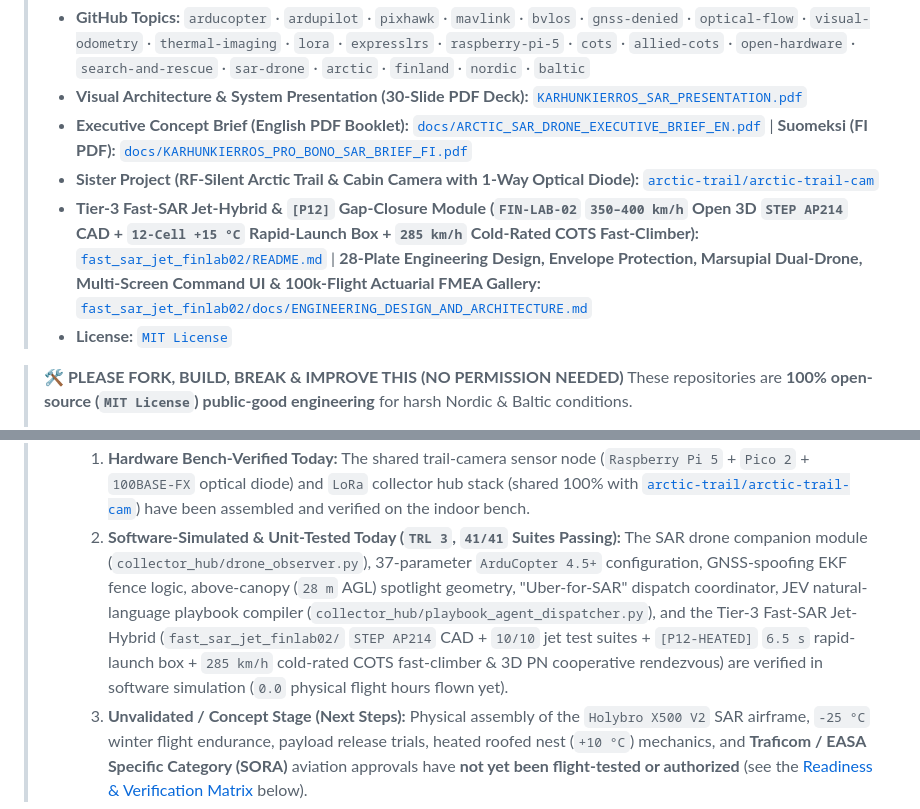
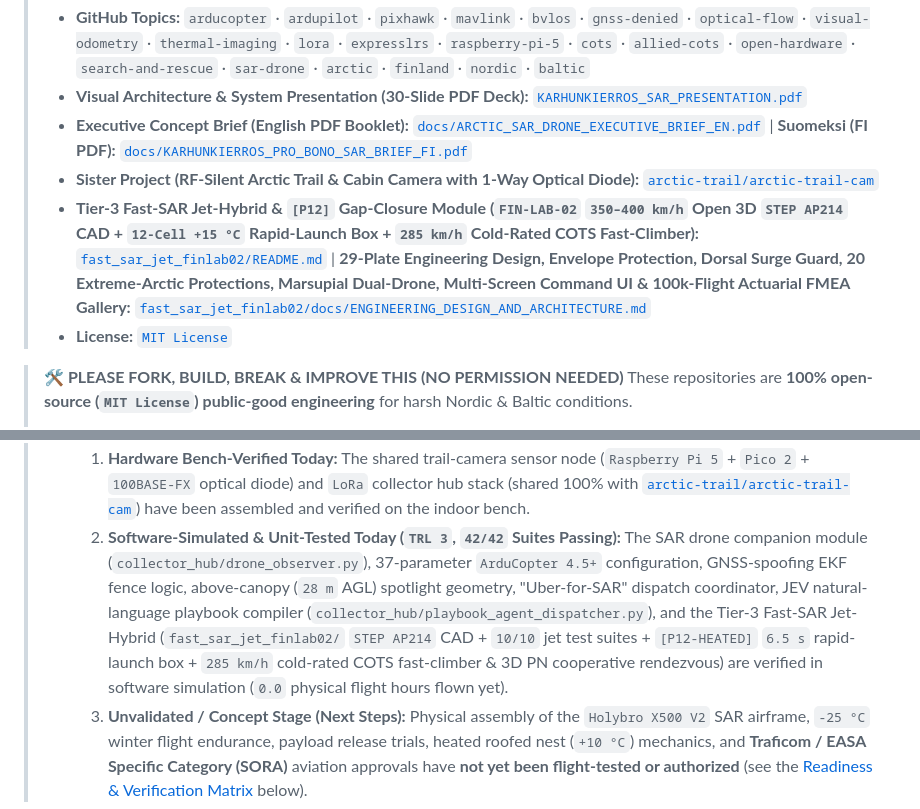
Before and after one commit to arctic-trail/karhunkierros-sar-drone, a Markdown page: README.md, 2 parts joined by grey strips. Drawn GitHub-style.

Commit message:
Document 20 Extreme-Arctic Protections & v0.1 Convergence Freeze (Plate 29)

```diff
--- a/README.md
+++ b/README.md
@@ -6,7 +6,7 @@
 > * **Visual Architecture & System Presentation (30-Slide PDF Deck):** [`KARHUNKIERROS_SAR_PRESENTATION.pdf`](KARHUNKIERROS_SAR_PRESENTATION.pdf)
 > * **Executive Concept Brief (English PDF Booklet):** [`docs/ARCTIC_SAR_DRONE_EXECUTIVE_BRIEF_EN.pdf`](docs/ARCTIC_SAR_DRONE_EXECUTIVE_BRIEF_EN.pdf) | **Suomeksi (FI PDF):** [`docs/KARHUNKIERROS_PRO_BONO_SAR_BRIEF_FI.pdf`](docs/KARHUNKIERROS_PRO_BONO_SAR_BRIEF_FI.pdf)
 > * **Sister Project (RF-Silent Arctic Trail & Cabin Camera with 1-Way Optical Diode):** [`arctic-trail/arctic-trail-cam`](https://github.com/arctic-trail/arctic-trail-cam)
-> * **Tier-3 Fast-SAR Jet-Hybrid & `[P12]` Gap-Closure Module (`FIN-LAB-02` `350–400 km/h` Open 3D `STEP AP214` CAD + `12-Cell +15 °C` Rapid-Launch Box + `285 km/h` Cold-Rated COTS Fast-Climber):** [`fast_sar_jet_finlab02/README.md`](fast_sar_jet_finlab02/README.md) | **28-Plate Engineering Design, Envelope Protection, Marsupial Dual-Drone, Multi-Screen Command UI & 100k-Flight Actuarial FMEA Gallery:** [`fast_sar_jet_finlab02/docs/ENGINEERING_DESIGN_AND_ARCHITECTURE.md`](fast_sar_jet_finlab02/docs/ENGINEERING_DESIGN_AND_ARCHITECTURE.md)
+> * **Tier-3 Fast-SAR Jet-Hybrid & `[P12]` Gap-Closure Module (`FIN-LAB-02` `350–400 km/h` Open 3D `STEP AP214` CAD + `12-Cell +15 °C` Rapid-Launch Box + `285 km/h` Cold-Rated COTS Fast-Climber):** [`fast_sar_jet_finlab02/README.md`](fast_sar_jet_finlab02/README.md) | **29-Plate Engineering Design, Envelope Protection, Dorsal Surge Guard, 20 Extreme-Arctic Protections, Marsupial Dual-Drone, Multi-Screen Command UI & 100k-Flight Actuarial FMEA Gallery:** [`fast_sar_jet_finlab02/docs/ENGINEERING_DESIGN_AND_ARCHITECTURE.md`](fast_sar_jet_finlab02/docs/ENGINEERING_DESIGN_AND_ARCHITECTURE.md)
 > * **License:** [`MIT License`](LICENSE)
 
 > **🛠️ PLEASE FORK, BUILD, BREAK & IMPROVE THIS (NO PERMISSION NEEDED)**
@@ -19,7 +19,7 @@
 > - **Concept & Simulation Stage (First Public Release):** This repository publishes an open-source **engineering concept, COTS hardware bill-of-materials (`€1,189–€1,329`), and software simulation reference architecture** for wilderness search-and-rescue (SAR). It is **not** a flight-certified aircraft, an operational rescue service, or a field-deployed system.
 > - **What Is Built & Tested Today vs. What Remains Conceptual:**
 >   1. **Hardware Bench-Verified Today:** The shared trail-camera sensor node (`Raspberry Pi 5` + `Pico 2` + `100BASE-FX` optical diode) and `LoRa` collector hub stack (shared 100% with [`arctic-trail/arctic-trail-cam`](https://github.com/arctic-trail/arctic-trail-cam)) have been assembled and verified on the indoor bench.
->   2. **Software-Simulated & Unit-Tested Today (`TRL 3`, `41/41` Suites Passing):** The SAR drone companion module (`collector_hub/drone_observer.py`), 37-parameter `ArduCopter 4.5+` configuration, GNSS-spoofing EKF fence logic, above-canopy (`28 m` AGL) spotlight geometry, "Uber-for-SAR" dispatch coordinator, JEV natural-language playbook compiler (`collector_hub/playbook_agent_dispatcher.py`), and the Tier-3 Fast-SAR Jet-Hybrid (`fast_sar_jet_finlab02/` `STEP AP214` CAD + `10/10` jet test suites + `[P12-HEATED]` `6.5 s` rapid-launch box + `285 km/h` cold-rated COTS fast-climber & 3D PN cooperative rendezvous) are verified in software simulation (`0.0` physical flight hours flown yet).
+>   2. **Software-Simulated & Unit-Tested Today (`TRL 3`, `42/42` Suites Passing):** The SAR drone companion module (`collector_hub/drone_observer.py`), 37-parameter `ArduCopter 4.5+` configuration, GNSS-spoofing EKF fence logic, above-canopy (`28 m` AGL) spotlight geometry, "Uber-for-SAR" dispatch coordinator, JEV natural-language playbook compiler (`collector_hub/playbook_agent_dispatcher.py`), and the Tier-3 Fast-SAR Jet-Hybrid (`fast_sar_jet_finlab02/` `STEP AP214` CAD + `10/10` jet test suites + `[P12-HEATED]` `6.5 s` rapid-launch box + `285 km/h` cold-rated COTS fast-climber & 3D PN cooperative rendezvous) are verified in software simulation (`0.0` physical flight hours flown yet).
 >   3. **Unvalidated / Concept Stage (Next Steps):** Physical assembly of the `Holybro X500 V2` SAR airframe, `-25 °C` winter flight endurance, payload release trials, heated roofed nest (`+10 °C`) mechanics, and **Traficom / EASA Specific Category (SORA)** aviation approvals have **not yet been flight-tested or authorized** (see the [Readiness & Verification Matrix](#readiness--verification-matrix-design-vs-simulation-vs-field-validation) below).
 
 An off-grid, GNSS-independent wilderness search-and-rescue (**Karhunkierros SAR Drone System** / `drone_observer.py`) and "Digital Wilderness Hut" (*Digitaalinen Autiotupa*) guidance architecture designed for roadless boreal canyons and Arctic fells far from cellular coverage or plowed roads. Engineered for harsh Finnish winter conditions (`-30°C` *Kaamos* polar night, freezing drizzle, and heavy GNSS/RF jamming), the system pairs `0.00 W RF` passive trail posts (48-hour auto-purging ring buffer unlocked strictly on an explicit `112` / `inReach` / trail-post SOS trigger) with a snap-in commercial off-the-shelf (`COTS`) quadcopter (`Holybro X500 V2` + `Pixhawk 6C` + `Raspberry Pi 5` + `TOPDON TC001 LWIR Thermal` + `Arducam IMX462 Starvis` + `Benewake TF02-Pro 40m LiDAR` + `MicoAir MTF-02P Optical Flow` + `8,000 mAh 4S2P -40°C Li-Ion`) that locates lost hikers, enables live two-way human rescuer voice contact and manual pilot override, drops a `+42°C` warm glucose-electrolyte care cask at a safe `15 m` offset, and guides them at walking pace with an `800 lm` aerial lantern beam (*Opaslyhty*) to the nearest heated state wilderness cabin (*Autiotupa*).
```
